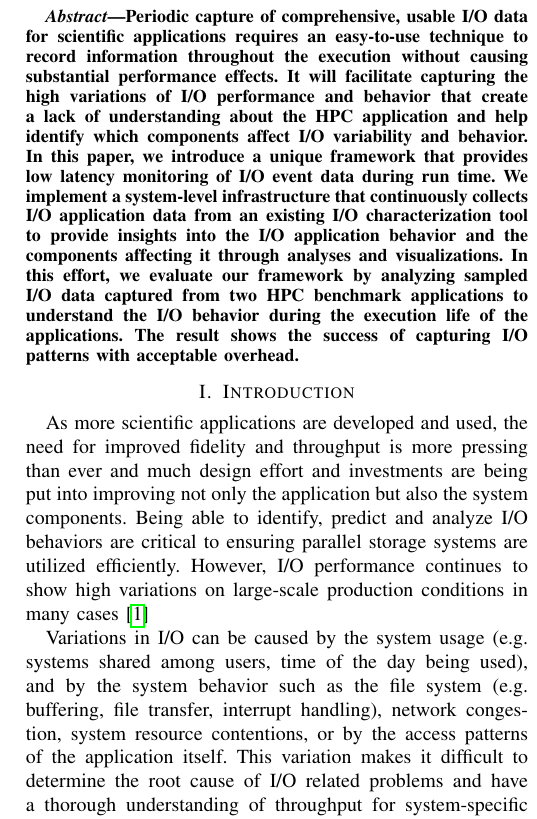
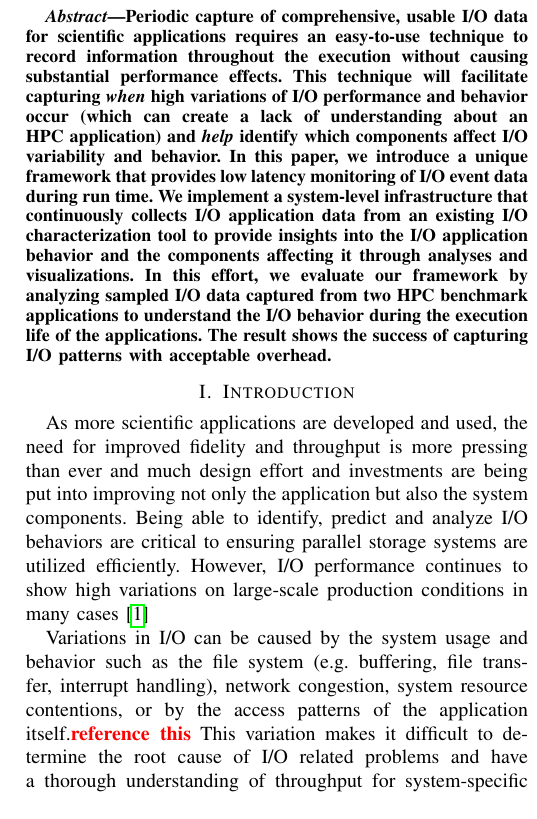
Before and after one commit to Snell1224/Darshan-Connector-Paper, a LaTeX paper (Darshan-LDMS.tex, which reads abstract.tex, introduction.tex): part of one column of page 1 of 9, cut so that both start at the same text. Compiled offline with pdfLaTeX; a missing font is replaced by an installed copy or a similar font; a LaTeX package or settings file that is missing is left out.

Commit message:
grammar fixes and abstract edits

```diff
--- a/abstract.tex
+++ b/abstract.tex
@@ -4,5 +4,5 @@
 %This paper introduces a unique framework that provides low latency monitoring of I/O event data during run time. This is done through the implementation of a system-level infrastructure that continuously collects I/O application data from an existing I/O characterization tool. This allows insights into the I/O application behavior and the components affecting it through analyses and visualizations.
 %The framework allows users to better understand throughput for system-specific behaviors, variations of I/O performance of similar applications across a system and identify correlations between I/O and system behavior.
 %%This paper demonstrates the implementation and design of this framework and how it can be used on various HPC applications.
-Periodic capture of comprehensive, usable I/O data for scientific applications requires an easy-to-use technique to record information throughout the execution without causing substantial performance effects. It will facilitate capturing the high variations of I/O performance and behavior that create a lack of understanding about the HPC application and help identify which components affect I/O variability and behavior. In this paper, we introduce a unique framework that provides low latency monitoring of I/O event data during run time. We implement a system-level infrastructure that continuously collects I/O application data from an existing I/O characterization tool to provide insights into the I/O application behavior and the components affecting it through analyses and visualizations. In this effort, we evaluate our framework by analyzing sampled I/O data captured from two HPC benchmark applications to understand the I/O behavior during the execution life of the applications. The result shows the success of capturing I/O patterns with acceptable overhead.
+	Periodic capture of comprehensive, usable I/O data for scientific applications requires an easy-to-use technique to record information throughout the execution without causing substantial performance effects. This technique will facilitate capturing \emph{when} high variations of I/O performance and behavior occur (which can create a lack of understanding about an HPC application) and \emph{help} identify which components affect I/O variability and behavior. In this paper, we introduce a unique framework that provides low latency monitoring of I/O event data during run time. We implement a system-level infrastructure that continuously collects I/O application data from an existing I/O characterization tool to provide insights into the I/O application behavior and the components affecting it through analyses and visualizations. In this effort, we evaluate our framework by analyzing sampled I/O data captured from two HPC benchmark applications to understand the I/O behavior during the execution life of the applications. The result shows the success of capturing I/O patterns with acceptable overhead.
 \end{abstract}
--- a/introduction.tex
+++ b/introduction.tex
@@ -11,11 +11,9 @@ production conditions in many cases~\cite{costa2021}
        %during the weekend, separate and disjoint time zones and read
        %I/O's of runs within the same cluster.
 
-Variations in I/O can be caused by the system usage (e.g. systems
-shared among users, time of the day being used), and by the system
-behavior such as the file system (e.g. buffering, file transfer,
+Variations in I/O can be caused by the system usage and behavior such as the file system (e.g. buffering, file transfer,
 interrupt handling), network congestion, system resource contentions,
-or by the access patterns of the application itself.
+or by the access patterns of the application itself.\RED{reference this}
 %Providing users, developerd, and system administratior with visual insight about the I/O behavior combined with other resources information during the runtime of the application will assest them in determining the root cause of I/O related problems.
 This variation
 makes it difficult to determine the root cause of I/O related problems
```
Also changed, not shown: integration.tex (+1 -1 lines), results.tex (+3 -3 lines), introduction.tex (2 more changed lines).
